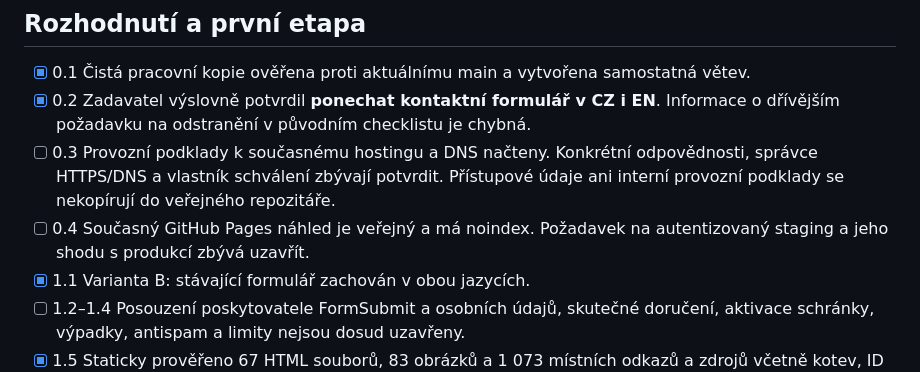
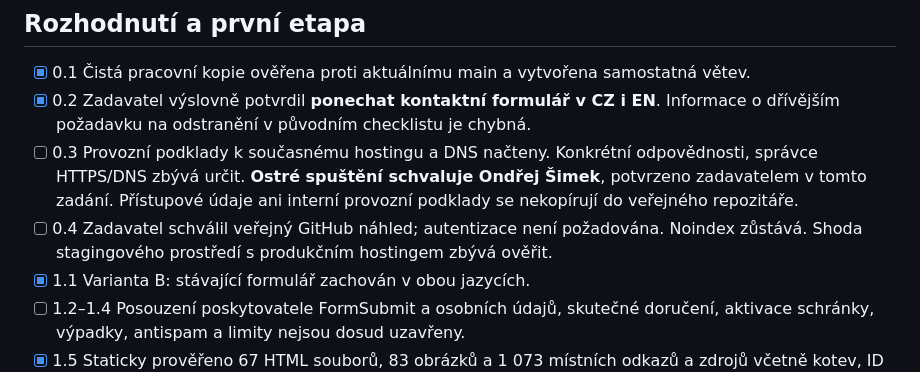
Before and after one commit to ondic1-tech/innohub-preview, a Markdown page: docs/PRELAUNCH-STATUS.md, the part around the change. GitHub-like rendering.

Commit message:
Record release approver and public preview decision

```diff
--- a/docs/PRELAUNCH-STATUS.md
+++ b/docs/PRELAUNCH-STATUS.md
@@ -10,10 +10,11 @@ Tento záznam rozlišuje provedenou práci od zbývajících podmínek původní
 - [x] 0.2 Zadavatel výslovně potvrdil **ponechat kontaktní formulář v CZ i EN**.
   Informace o dřívějším požadavku na odstranění v původním checklistu je chybná.
 - [ ] 0.3 Provozní podklady k současnému hostingu a DNS načteny. Konkrétní odpovědnosti,
-  správce HTTPS/DNS a vlastník schválení zbývají potvrdit. Přístupové údaje ani
+  správce HTTPS/DNS zbývá určit. **Ostré spuštění schvaluje Ondřej Šimek**, potvrzeno
+  zadavatelem v tomto zadání. Přístupové údaje ani
   interní provozní podklady se nekopírují do veřejného repozitáře.
-- [ ] 0.4 Současný GitHub Pages náhled je veřejný a má noindex. Požadavek na
-  autentizovaný staging a jeho shodu s produkcí zbývá uzavřít.
+- [ ] 0.4 Zadavatel schválil veřejný GitHub náhled; autentizace není požadována.
+  Noindex zůstává. Shoda stagingového prostředí s produkčním hostingem zbývá ověřit.
 - [x] 1.1 Varianta B: stávající formulář zachován v obou jazycích.
 - [ ] 1.2–1.4 Posouzení poskytovatele FormSubmit a osobních údajů, skutečné doručení,
   aktivace schránky, výpadky, antispam a limity nejsou dosud uzavřeny.
```
